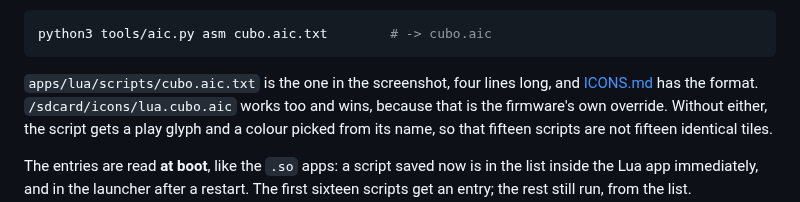
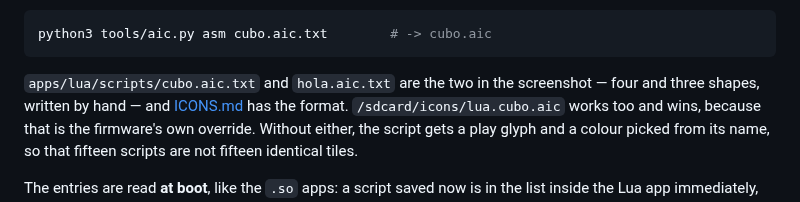
Before and after one commit to charliejgallo/ESP32S3_AmoledOS, a Markdown page: docs/LUA.md, the part around the change. Drawn GitHub-style.

````diff
--- a/docs/LUA.md
+++ b/docs/LUA.md
@@ -64,8 +64,9 @@ with the tool — no toolchain involved:
 python3 tools/aic.py asm cubo.aic.txt        # -> cubo.aic
 ```
 
-`apps/lua/scripts/cubo.aic.txt` is the one in the screenshot, four lines long,
-and [ICONS.md](ICONS.md) has the format. `/sdcard/icons/lua.cubo.aic` works
+`apps/lua/scripts/cubo.aic.txt` and `hola.aic.txt` are the two in the
+screenshot — four and three shapes, written by hand — and [ICONS.md](ICONS.md)
+has the format. `/sdcard/icons/lua.cubo.aic` works
 too and wins, because that is the firmware's own override. Without either, the
 script gets a play glyph and a colour picked from its name, so that fifteen
 scripts are not fifteen identical tiles.
````
Also changed, not shown: CHANGELOG.md (+8 -0 lines), docs/img/app-lua-launcher.png, 2 other files.
